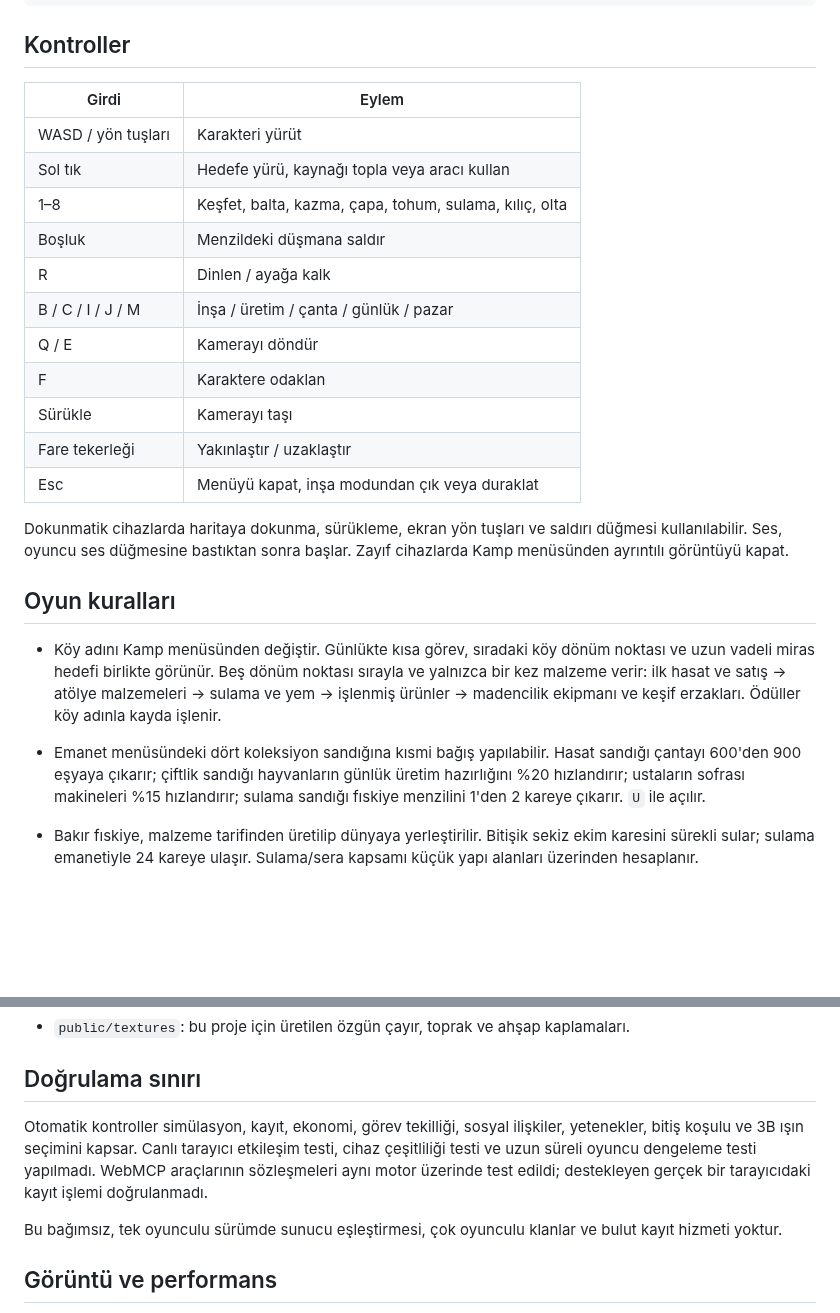
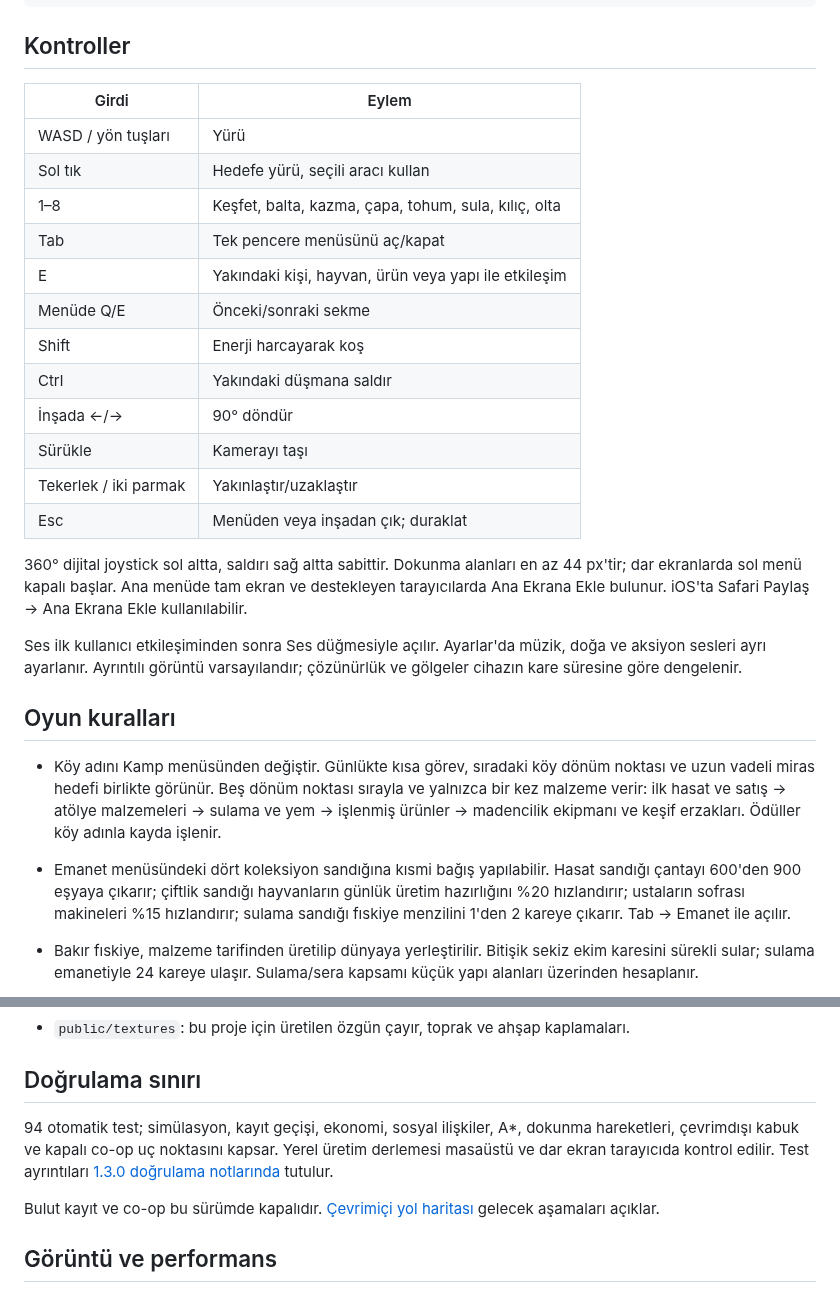
Before and after one commit to user02718281828/Roamcroft, a Markdown page: README.md, 2 parts joined by grey strips. GitHub-like rendering; blank space fills up the shorter version.

```diff
--- a/README.md
+++ b/README.md
@@ -24,26 +30,29 @@ npm run start
 
 ## Kontroller
 
-| Girdi              | Eylem                                                  |
-| ------------------ | ------------------------------------------------------ |
-| WASD / yön tuşları | Karakteri yürüt                                        |
-| Sol tık            | Hedefe yürü, kaynağı topla veya aracı kullan           |
-| 1–8                | Keşfet, balta, kazma, çapa, tohum, sulama, kılıç, olta |
-| Boşluk             | Menzildeki düşmana saldır                              |
-| R                  | Dinlen / ayağa kalk                                    |
-| B / C / I / J / M  | İnşa / üretim / çanta / günlük / pazar                 |
-| Q / E              | Kamerayı döndür                                        |
-| F                  | Karaktere odaklan                                      |
-| Sürükle            | Kamerayı taşı                                          |
-| Fare tekerleği     | Yakınlaştır / uzaklaştır                               |
-| Esc                | Menüyü kapat, inşa modundan çık veya duraklat          |
+| Girdi | Eylem |
+| --- | --- |
+| WASD / yön tuşları | Yürü |
+| Sol tık | Hedefe yürü, seçili aracı kullan |
+| 1–8 | Keşfet, balta, kazma, çapa, tohum, sula, kılıç, olta |
+| Tab | Tek pencere menüsünü aç/kapat |
+| E | Yakındaki kişi, hayvan, ürün veya yapı ile etkileşim |
+| Menüde Q/E | Önceki/sonraki sekme |
+| Shift | Enerji harcayarak koş |
+| Ctrl | Yakındaki düşmana saldır |
+| İnşada ←/→ | 90° döndür |
+| Sürükle | Kamerayı taşı |
+| Tekerlek / iki parmak | Yakınlaştır/uzaklaştır |
+| Esc | Menüden veya inşadan çık; duraklat |
 
-Dokunmatik cihazlarda haritaya dokunma, sürükleme, ekran yön tuşları ve saldırı düğmesi kullanılabilir. Ses, oyuncu ses düğmesine bastıktan sonra başlar. Zayıf cihazlarda Kamp menüsünden ayrıntılı görüntüyü kapat.
+360° dijital joystick sol altta, saldırı sağ altta sabittir. Dokunma alanları en az 44 px'tir; dar ekranlarda sol menü kapalı başlar. Ana menüde tam ekran ve destekleyen tarayıcılarda Ana Ekrana Ekle bulunur. iOS'ta Safari Paylaş → Ana Ekrana Ekle kullanılabilir.
+
+Ses ilk kullanıcı etkileşiminden sonra Ses düğmesiyle açılır. Ayarlar'da müzik, doğa ve aksiyon sesleri ayrı ayarlanır. Ayrıntılı görüntü varsayılandır; çözünürlük ve gölgeler cihazın kare süresine göre dengelenir.
 
 ## Oyun kuralları
 
 - Köy adını Kamp menüsünden değiştir. Günlükte kısa görev, sıradaki köy dönüm noktası ve uzun vadeli miras hedefi birlikte görünür. Beş dönüm noktası sırayla ve yalnızca bir kez malzeme verir: ilk hasat ve satış → atölye malzemeleri → sulama ve yem → işlenmiş ürünler → madencilik ekipmanı ve keşif erzakları. Ödüller köy adınla kayda işlenir.
-- Emanet menüsündeki dört koleksiyon sandığına kısmi bağış yapılabilir. Hasat sandığı çantayı 600'den 900 eşyaya çıkarır; çiftlik sandığı hayvanların günlük üretim hazırlığını %20 hızlandırır; ustaların sofrası makineleri %15 hızlandırır; sulama sandığı fıskiye menzilini 1'den 2 kareye çıkarır. `U` ile açılır.
+- Emanet menüsündeki dört koleksiyon sandığına kısmi bağış yapılabilir. Hasat sandığı çantayı 600'den 900 eşyaya çıkarır; çiftlik sandığı hayvanların günlük üretim hazırlığını %20 hızlandırır; ustaların sofrası makineleri %15 hızlandırır; sulama sandığı fıskiye menzilini 1'den 2 kareye çıkarır. Tab → Emanet ile açılır.
 - Bakır fıskiye, malzeme tarifinden üretilip dünyaya yerleştirilir. Bitişik sekiz ekim karesini sürekli sular; sulama emanetiyle 24 kareye ulaşır. Sulama/sera kapsamı küçük yapı alanları üzerinden hesaplanır.
 - Hayvanlar oyun günü başına bir yem tüketir ve en fazla bir üretim partisi hazırlar. Hazır ürün hayvana tıklanarak veya Çiftlik menüsünden toplanır. Yakınlığı 60 olan hayvanın partisi iki üründür. Toplanmayan ürün hayvanda 12 adede kadar bekler. Çanta doluysa toplama reddedilir; ürün silinmez.
 - Çanta dolduğunda kırmızı uyarı çıkar. Satın alma durur; makine çıktısı sığmıyorsa girdiler harcanmaz. Hasat, tarif ve görev gibi kazanılan fazla eşyalar kayıtlı teslimat sandığına aktarılır; Çanta menüsünden yer açıldığında alınır. Eski kayıtlardaki kapasite üstü eşyalar korunur.
@@ -99,9 +108,9 @@ Bu sürümün kaydı cihaz ve site adresine bağlıdır; yerel adresle yayımlan
 
 ## Doğrulama sınırı
 
-Otomatik kontroller simülasyon, kayıt, ekonomi, görev tekilliği, sosyal ilişkiler, yetenekler, bitiş koşulu ve 3B ışın seçimini kapsar. Canlı tarayıcı etkileşim testi, cihaz çeşitliliği testi ve uzun süreli oyuncu dengeleme testi yapılmadı. WebMCP araçlarının sözleşmeleri aynı motor üzerinde test edildi; destekleyen gerçek bir tarayıcıdaki kayıt işlemi doğrulanmadı.
+94 otomatik test; simülasyon, kayıt geçişi, ekonomi, sosyal ilişkiler, A*, dokunma hareketleri, çevrimdışı kabuk ve kapalı co-op uç noktasını kapsar. Yerel üretim derlemesi masaüstü ve dar ekran tarayıcıda kontrol edilir. Test ayrıntıları [1.3.0 doğrulama notlarında](docs/verification-1.3.0.md) tutulur.
 
-Bu bağımsız, tek oyunculu sürümde sunucu eşleştirmesi, çok oyunculu klanlar ve bulut kayıt hizmeti yoktur.
+Bulut kayıt ve co-op bu sürümde kapalıdır. [Çevrimiçi yol haritası](docs/online-roadmap.md) gelecek aşamaları açıklar.
 
 ## Görüntü ve performans
 
```
Also changed, not shown: other parts of README.md (+37 -2 lines), CHANGELOG.md (+12 -2 lines), docs/development-plan.md (added, +57 -0 lines), docs/online-roadmap.md (added, +17 -0 lines), docs/verification-1.3.0.md (added, +13 -0 lines), docs/screenshots/desktop.jpg (added), docs/screenshots/mobile.jpg (added), 10 other files.
